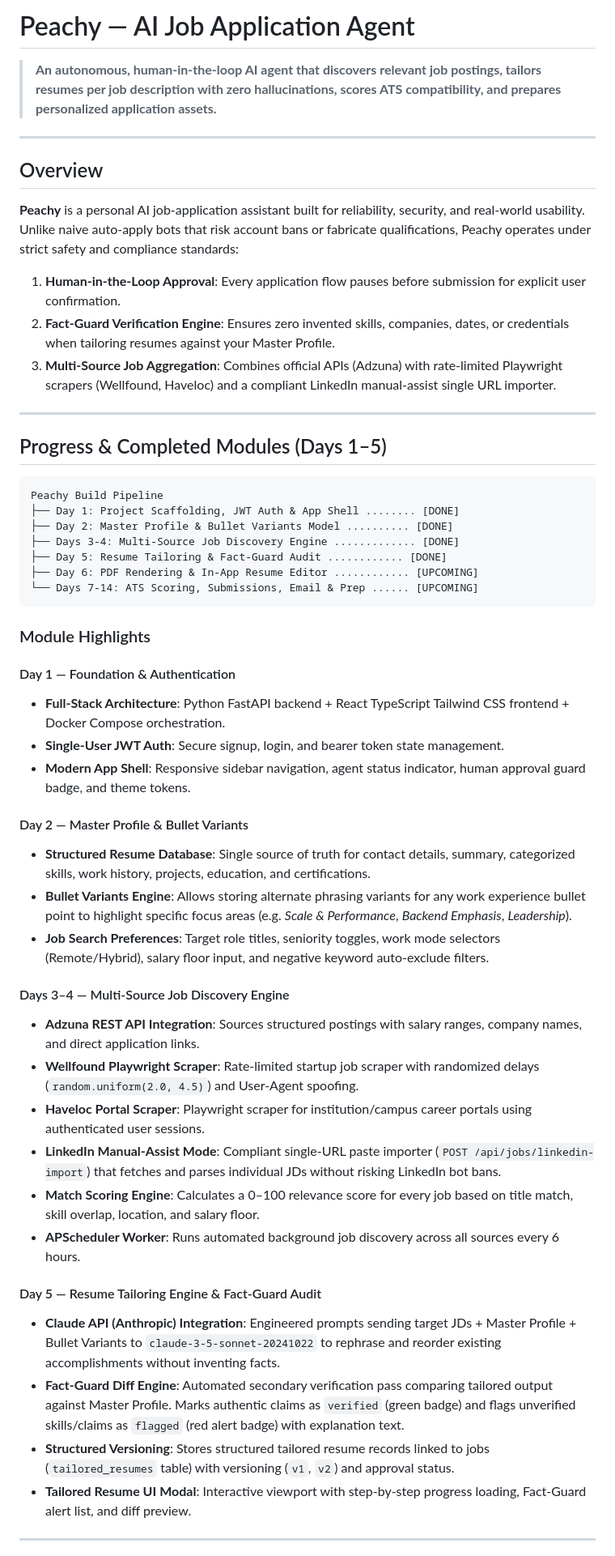
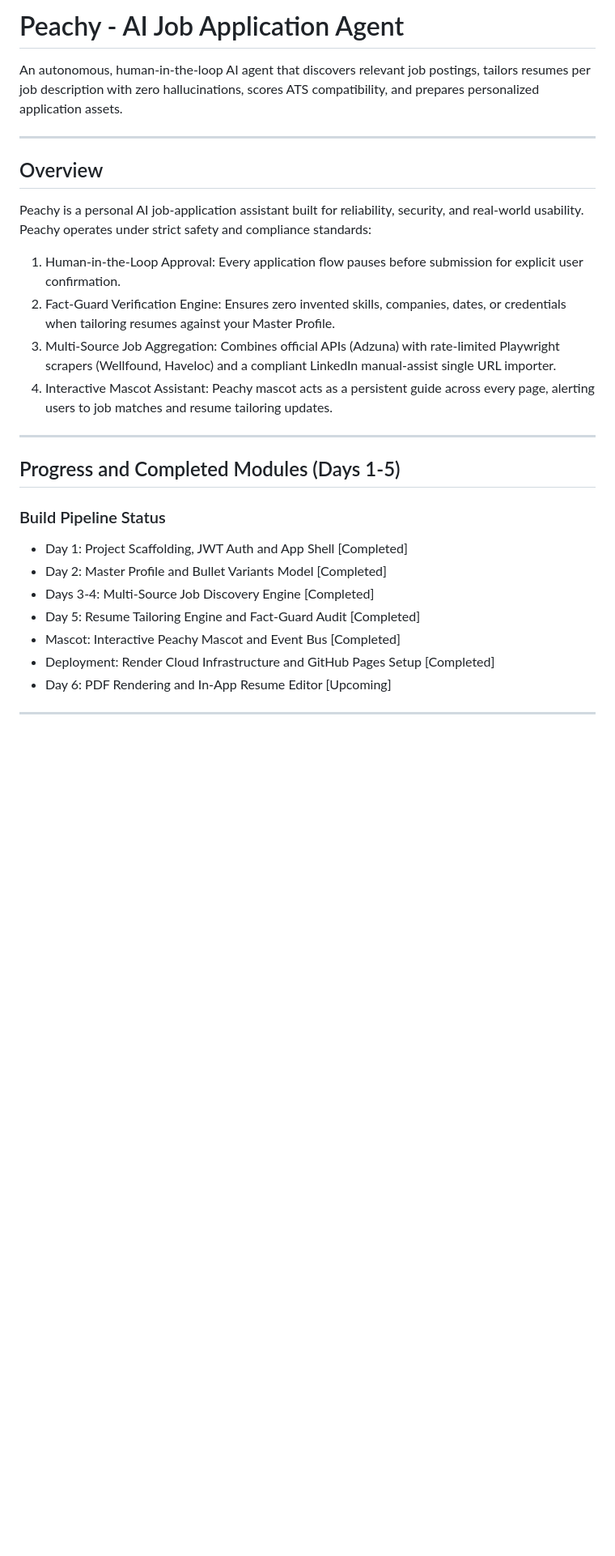
Before and after one commit to KarunyaKalk/Peachy_Agent-Job-Search-, a Markdown page: README.md, the part around one of its changes. Shown at 81% size. Drawn GitHub-style; blank space fills up the shorter version.

Commit message:
docs: format README without emojis

````diff
--- a/README.md
+++ b/README.md
@@ -1,56 +1,31 @@
-#  Peachy — AI Job Application Agent
+# Peachy - AI Job Application Agent
 
-> **An autonomous, human-in-the-loop AI agent that discovers relevant job postings, tailors resumes per job description with zero hallucinations, scores ATS compatibility, and prepares personalized application assets.**
+An autonomous, human-in-the-loop AI agent that discovers relevant job postings, tailors resumes per job description with zero hallucinations, scores ATS compatibility, and prepares personalized application assets.
 
 ---
 
-##  Overview
+## Overview
 
-**Peachy** is a personal AI job-application assistant built for reliability, security, and real-world usability. Unlike naive auto-apply bots that risk account bans or fabricate qualifications, Peachy operates under strict safety and compliance standards:
+Peachy is a personal AI job-application assistant built for reliability, security, and real-world usability. Peachy operates under strict safety and compliance standards:
 
-1. **Human-in-the-Loop Approval**: Every application flow pauses before submission for explicit user confirmation.
-2. **Fact-Guard Verification Engine**: Ensures zero invented skills, companies, dates, or credentials when tailoring resumes against your Master Profile.
-3. **Multi-Source Job Aggregation**: Combines official APIs (Adzuna) with rate-limited Playwright scrapers (Wellfound, Haveloc) and a compliant LinkedIn manual-assist single URL importer.
+1. Human-in-the-Loop Approval: Every application flow pauses before submission for explicit user confirmation.
+2. Fact-Guard Verification Engine: Ensures zero invented skills, companies, dates, or credentials when tailoring resumes against your Master Profile.
+3. Multi-Source Job Aggregation: Combines official APIs (Adzuna) with rate-limited Playwright scrapers (Wellfound, Haveloc) and a compliant LinkedIn manual-assist single URL importer.
+4. Interactive Mascot Assistant: Peachy mascot acts as a persistent guide across every page, alerting users to job matches and resume tailoring updates.
 
 ---
 
-##  Progress & Completed Modules (Days 1–5)
+## Progress and Completed Modules (Days 1-5)
 
-```
-Peachy Build Pipeline
-├── Day 1: Project Scaffolding, JWT Auth & App Shell ........ [DONE]
-├── Day 2: Master Profile & Bullet Variants Model .......... [DONE]
-├── Days 3-4: Multi-Source Job Discovery Engine ............. [DONE]
-├── Day 5: Resume Tailoring & Fact-Guard Audit ............ [DONE]
-├── Day 6: PDF Rendering & In-App Resume Editor ............ [UPCOMING]
-└── Days 7-14: ATS Scoring, Submissions, Email & Prep ...... [UPCOMING]
-```
+### Build Pipeline Status
 
-### Module Highlights
-
-#### Day 1 — Foundation & Authentication
-- **Full-Stack Architecture**: Python FastAPI backend + React TypeScript Tailwind CSS frontend + Docker Compose orchestration.
-- **Single-User JWT Auth**: Secure signup, login, and bearer token state management.
-- **Modern App Shell**: Responsive sidebar navigation, agent status indicator, human approval guard badge, and theme tokens.
-
-#### Day 2 — Master Profile & Bullet Variants
-- **Structured Resume Database**: Single source of truth for contact details, summary, categorized skills, work history, projects, education, and certifications.
-- **Bullet Variants Engine**: Allows storing alternate phrasing variants for any work experience bullet point to highlight specific focus areas (e.g. *Scale & Performance*, *Backend Emphasis*, *Leadership*).
-- **Job Search Preferences**: Target role titles, seniority toggles, work mode selectors (Remote/Hybrid), salary floor input, and negative keyword auto-exclude filters.
-
-#### Days 3–4 — Multi-Source Job Discovery Engine
-- **Adzuna REST API Integration**: Sources structured postings with salary ranges, company names, and direct application links.
-- **Wellfound Playwright Scraper**: Rate-limited startup job scraper with randomized delays (`random.uniform(2.0, 4.5)`) and User-Agent spoofing.
-- **Haveloc Portal Scraper**: Playwright scraper for institution/campus career portals using authenticated user sessions.
-- **LinkedIn Manual-Assist Mode**: Compliant single-URL paste importer (`POST /api/jobs/linkedin-import`) that fetches and parses individual JDs without risking LinkedIn bot bans.
-- **Match Scoring Engine**: Calculates a 0–100 relevance score for every job based on title match, skill overlap, location, and salary floor.
-- **APScheduler Worker**: Runs automated background job discovery across all sources every 6 hours.
-
-#### Day 5 — Resume Tailoring Engine & Fact-Guard Audit
-- **Claude API (Anthropic) Integration**: Engineered prompts sending target JDs + Master Profile + Bullet Variants to `claude-3-5-sonnet-20241022` to rephrase and reorder existing accomplishments without inventing facts.
-- **Fact-Guard Diff Engine**: Automated secondary verification pass comparing tailored output against Master Profile. Marks authentic claims as `verified` (green badge) and flags unverified skills/claims as `flagged` (red alert badge) with explanation text.
-- **Structured Versioning**: Stores structured tailored resume records linked to jobs (`tailored_resumes` table) with versioning (`v1`, `v2`) and approval status.
-- **Tailored Resume UI Modal**: Interactive viewport with step-by-step progress loading, Fact-Guard alert list, and diff preview.
+- Day 1: Project Scaffolding, JWT Auth and App Shell [Completed]
+- Day 2: Master Profile and Bullet Variants Model [Completed]
+- Days 3-4: Multi-Source Job Discovery Engine [Completed]
+- Day 5: Resume Tailoring Engine and Fact-Guard Audit [Completed]
+- Mascot: Interactive Peachy Mascot and Event Bus [Completed]
+- Deployment: Render Cloud Infrastructure and GitHub Pages Setup [Completed]
+- Day 6: PDF Rendering and In-App Resume Editor [Upcoming]
 
 ---
 
````
Also changed, not shown: other parts of README.md (+53 -60 lines).
